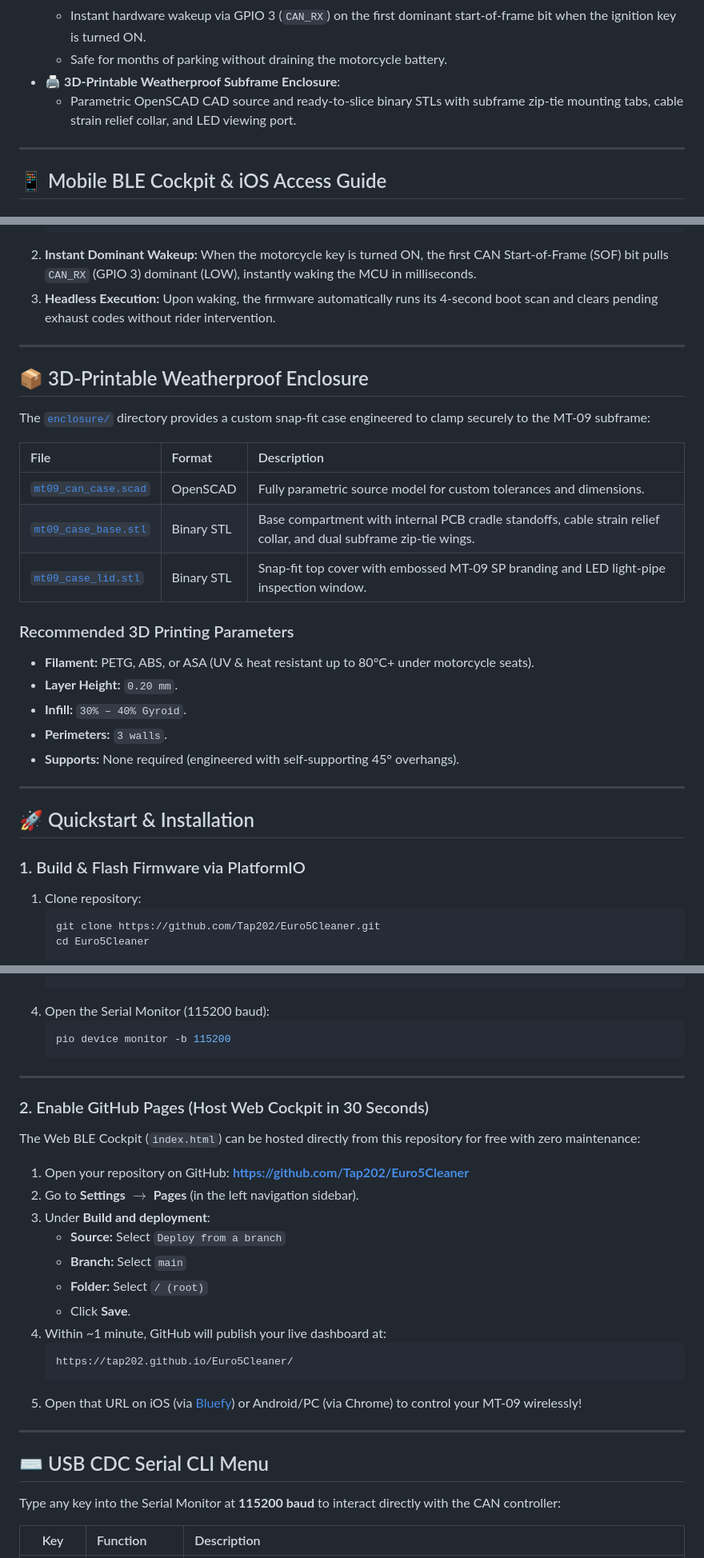
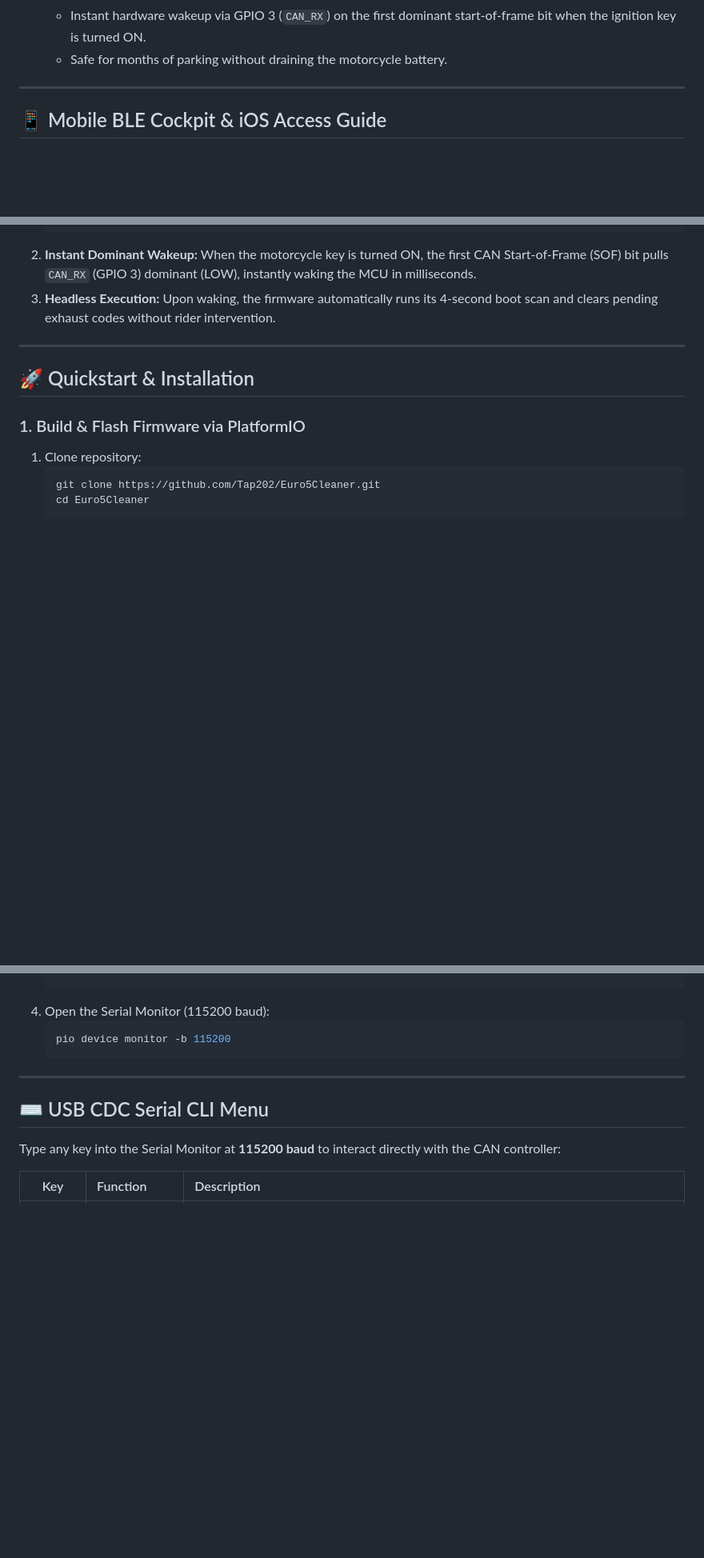
Before and after one commit to Tap202/Euro5Cleaner, a Markdown page: readme.md, 3 parts joined by grey strips. Shown at 80% size. Rendered like a GitHub page; blank space fills up the shorter version.

Commit message:
Update README to remove enclosure and hosting instructions

````diff
--- a/readme.md
+++ b/readme.md
@@ -32,8 +32,6 @@ Designed to live permanently under the passenger seat, it eliminates exhaust ser
   * Automatically enters deep sleep after 60 seconds of CAN silence and BLE disconnection.
   * Instant hardware wakeup via GPIO 3 (`CAN_RX`) on the first dominant start-of-frame bit when the ignition key is turned ON.
   * Safe for months of parking without draining the motorcycle battery.
-* 🖨️ **3D-Printable Weatherproof Subframe Enclosure**:
-  * Parametric OpenSCAD CAD source and ready-to-slice binary STLs with subframe zip-tie mounting tabs, cable strain relief collar, and LED viewing port.
 
 ---
 
@@ -144,25 +141,6 @@ The ESP32-C3 consumes approximately **5–15 µA** in deep sleep, preventing mot
 
 ---
 
-## 📦 3D-Printable Weatherproof Enclosure
-
-The [`enclosure/`](enclosure/) directory provides a custom snap-fit case engineered to clamp securely to the MT-09 subframe:
-
-| File | Format | Description |
-| :--- | :--- | :--- |
-| [`mt09_can_case.scad`](enclosure/mt09_can_case.scad) | OpenSCAD | Fully parametric source model for custom tolerances and dimensions. |
-| [`mt09_case_base.stl`](enclosure/mt09_case_base.stl) | Binary STL | Base compartment with internal PCB cradle standoffs, cable strain relief collar, and dual subframe zip-tie wings. |
-| [`mt09_case_lid.stl`](enclosure/mt09_case_lid.stl) | Binary STL | Snap-fit top cover with embossed MT-09 SP branding and LED light-pipe inspection window. |
-
-### Recommended 3D Printing Parameters
-* **Filament:** PETG, ABS, or ASA (UV & heat resistant up to 80°C+ under motorcycle seats).
-* **Layer Height:** `0.20 mm`.
-* **Infill:** `30% – 40% Gyroid`.
-* **Perimeters:** `3 walls`.
-* **Supports:** None required (engineered with self-supporting 45° overhangs).
-
----
-
 ## 🚀 Quickstart & Installation
 
 ### 1. Build & Flash Firmware via PlatformIO
@@ -181,25 +159,6 @@ The [`enclosure/`](enclosure/) directory provides a custom snap-fit case enginee
    ```bash
    pio device monitor -b 115200
    ```
-
----
-
-### 2. Enable GitHub Pages (Host Web Cockpit in 30 Seconds)
-
-The Web BLE Cockpit (`index.html`) can be hosted directly from this repository for free with zero maintenance:
-
-1. Open your repository on GitHub: [**https://github.com/Tap202/Euro5Cleaner**](https://github.com/Tap202/Euro5Cleaner)
-2. Go to **Settings** $\to$ **Pages** (in the left navigation sidebar).
-3. Under **Build and deployment**:
-   * **Source:** Select `Deploy from a branch`
-   * **Branch:** Select `main`
-   * **Folder:** Select `/ (root)`
-   * Click **Save**.
-4. Within ~1 minute, GitHub will publish your live dashboard at:
-   ```
-   https://tap202.github.io/Euro5Cleaner/
-   ```
-5. Open that URL on iOS (via [Bluefy](https://apps.apple.com/app/bluefy-web-ble-browser/id1492822055)) or Android/PC (via Chrome) to control your MT-09 wirelessly!
 
 ---
 
````
Also changed, not shown: other parts of readme.md (+2 -3 lines).
